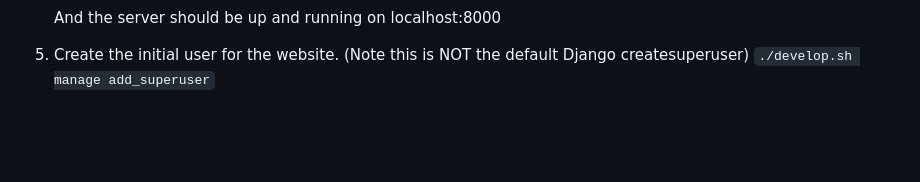
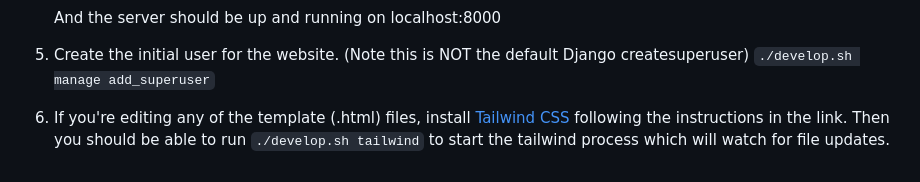
Before and after one commit to ruebeckscube/localmusic, a Markdown page: docs/self-hosting.md, the part around the change. Rendered like a GitHub page; blank space fills up the shorter version.

Commit message:
Add instructions for Tailwind in dev

````diff
--- a/docs/self-hosting.md
+++ b/docs/self-hosting.md
@@ -91,3 +91,9 @@ to access the django management system. For other helpers, see the last few line
 5. Create the initial user for the website. (Note this is NOT the default Django
    createsuperuser)
    ```./develop.sh manage add_superuser```
+
+6. If you're editing any of the template (.html) files, install
+   [Tailwind CSS](https://tailwindcss.com/docs/installation/tailwind-cli)
+   following the instructions in the link. Then you should be able to run
+   ```./develop.sh tailwind```
+   to start the tailwind process which will watch for file updates.
````
